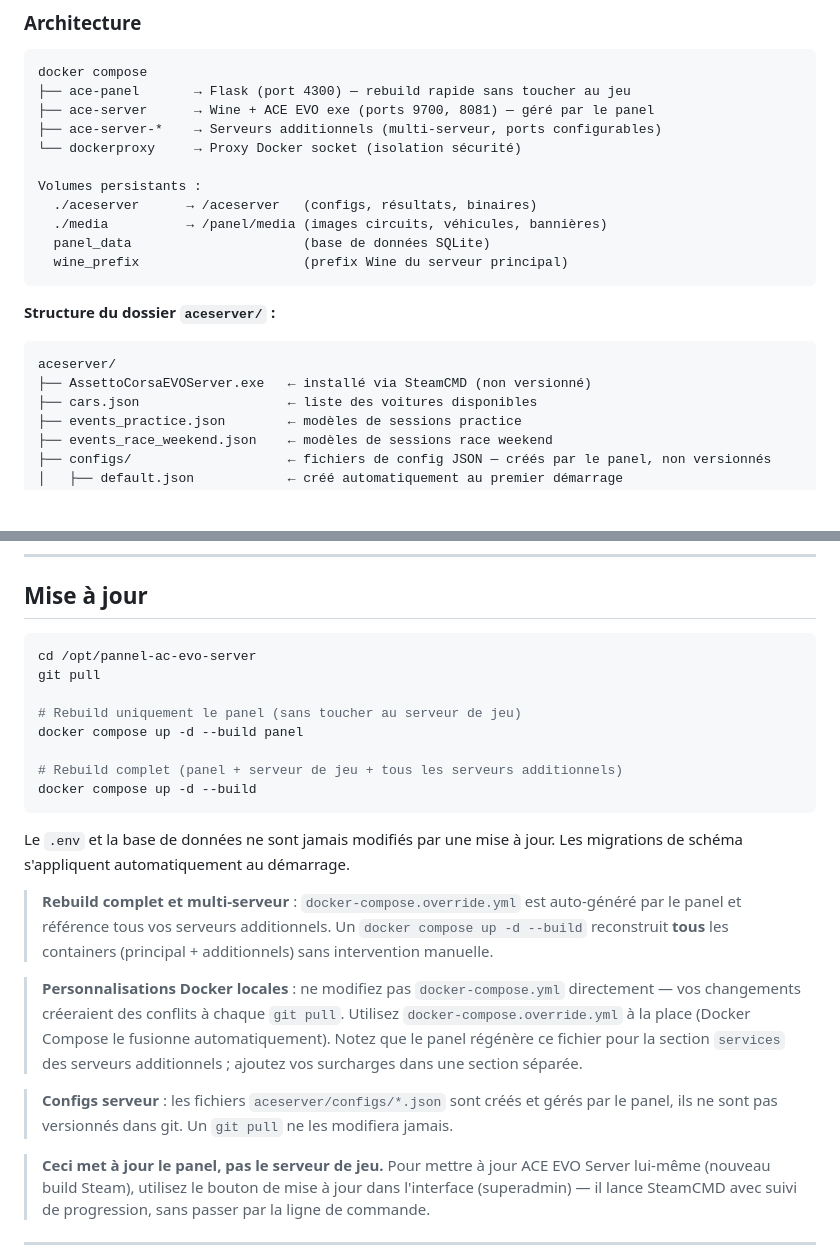
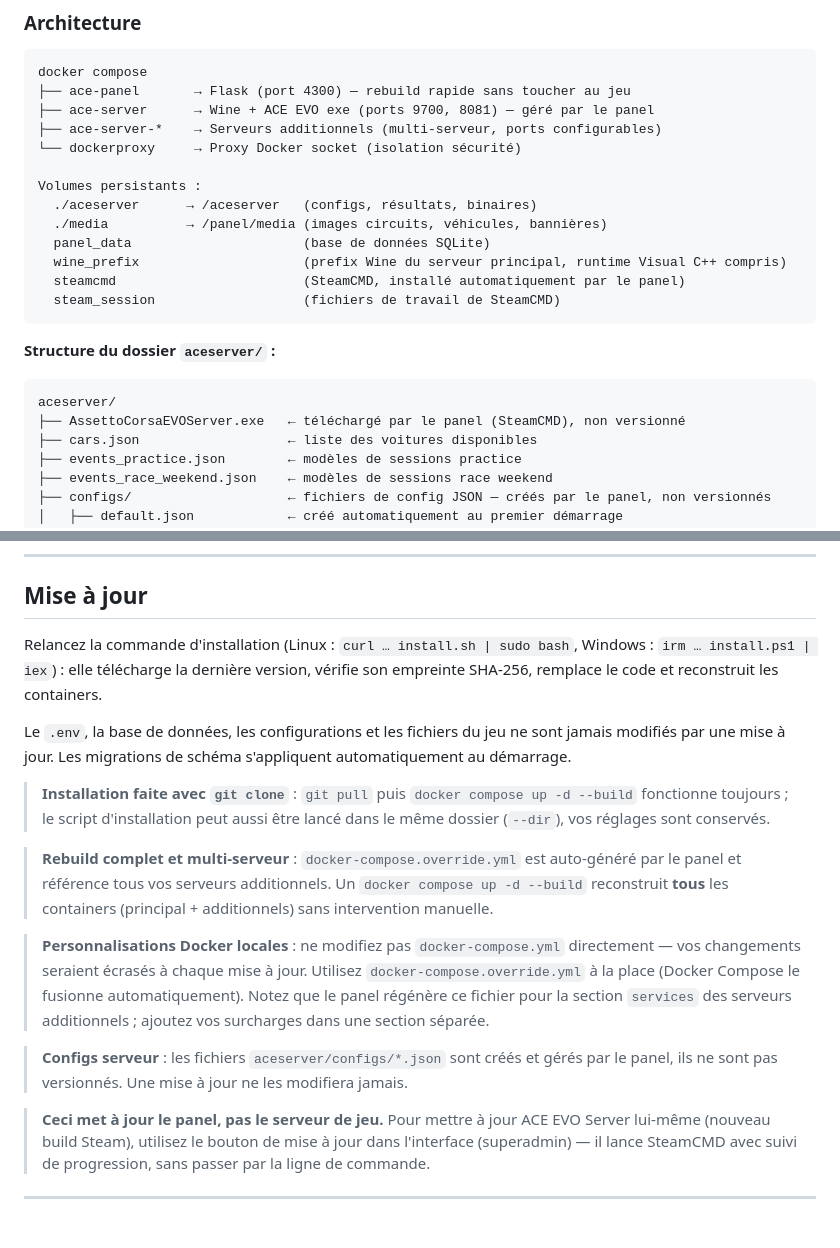
Before and after one commit to Zyphro3D/pannel-ac-evo-server, a Markdown page: README.md, 2 parts joined by grey strips. GitHub-like rendering; blank space fills up the shorter version.

````diff
--- a/README.md
+++ b/README.md
@@ -302,13 +266,15 @@ Volumes persistants :
   ./aceserver      → /aceserver   (configs, résultats, binaires)
   ./media          → /panel/media (images circuits, véhicules, bannières)
   panel_data                      (base de données SQLite)
-  wine_prefix                     (prefix Wine du serveur principal)
+  wine_prefix                     (prefix Wine du serveur principal, runtime Visual C++ compris)
+  steamcmd                        (SteamCMD, installé automatiquement par le panel)
+  steam_session                   (fichiers de travail de SteamCMD)
 ```
 
 **Structure du dossier `aceserver/` :**
 ```
 aceserver/
-├── AssettoCorsaEVOServer.exe   ← installé via SteamCMD (non versionné)
+├── AssettoCorsaEVOServer.exe   ← téléchargé par le panel (SteamCMD), non versionné
 ├── cars.json                   ← liste des voitures disponibles
 ├── events_practice.json        ← modèles de sessions practice
 ├── events_race_weekend.json    ← modèles de sessions race weekend
@@ -408,24 +374,17 @@ Le bot TCP se connecte au serveur ACE EVO pour envoyer des messages de bienvenue
 
 ## Mise à jour
 
-```bash
-cd /opt/pannel-ac-evo-server
-git pull
+Relancez la commande d'installation (Linux : `curl … install.sh | sudo bash`, Windows : `irm … install.ps1 | iex`) : elle télécharge la dernière version, vérifie son empreinte SHA-256, remplace le code et reconstruit les containers.
 
-# Rebuild uniquement le panel (sans toucher au serveur de jeu)
-docker compose up -d --build panel
+Le `.env`, la base de données, les configurations et les fichiers du jeu ne sont jamais modifiés par une mise à jour. Les migrations de schéma s'appliquent automatiquement au démarrage.
 
-# Rebuild complet (panel + serveur de jeu + tous les serveurs additionnels)
-docker compose up -d --build
-```
-
-Le `.env` et la base de données ne sont jamais modifiés par une mise à jour. Les migrations de schéma s'appliquent automatiquement au démarrage.
+> **Installation faite avec `git clone`** : `git pull` puis `docker compose up -d --build` fonctionne toujours ; le script d'installation peut aussi être lancé dans le même dossier (`--dir`), vos réglages sont conservés.
 
 > **Rebuild complet et multi-serveur** : `docker-compose.override.yml` est auto-généré par le panel et référence tous vos serveurs additionnels. Un `docker compose up -d --build` reconstruit **tous** les containers (principal + additionnels) sans intervention manuelle.
 
-> **Personnalisations Docker locales** : ne modifiez pas `docker-compose.yml` directement — vos changements créeraient des conflits à chaque `git pull`. Utilisez `docker-compose.override.yml` à la place (Docker Compose le fusionne automatiquement). Notez que le panel régénère ce fichier pour la section `services` des serveurs additionnels ; ajoutez vos surcharges dans une section séparée.
+> **Personnalisations Docker locales** : ne modifiez pas `docker-compose.yml` directement — vos changements seraient écrasés à chaque mise à jour. Utilisez `docker-compose.override.yml` à la place (Docker Compose le fusionne automatiquement). Notez que le panel régénère ce fichier pour la section `services` des serveurs additionnels ; ajoutez vos surcharges dans une section séparée.
 
-> **Configs serveur** : les fichiers `aceserver/configs/*.json` sont créés et gérés par le panel, ils ne sont pas versionnés dans git. Un `git pull` ne les modifiera jamais.
+> **Configs serveur** : les fichiers `aceserver/configs/*.json` sont créés et gérés par le panel, ils ne sont pas versionnés. Une mise à jour ne les modifiera jamais.
 
 > **Ceci met à jour le panel, pas le serveur de jeu.** Pour mettre à jour ACE EVO Server lui-même (nouveau build Steam), utilisez le bouton de mise à jour dans l'interface (superadmin) — il lance SteamCMD avec suivi de progression, sans passer par la ligne de commande.
 
````
Also changed, not shown: other parts of README.md (+22 -58 lines), CHANGELOG.md (+30 -0 lines).
